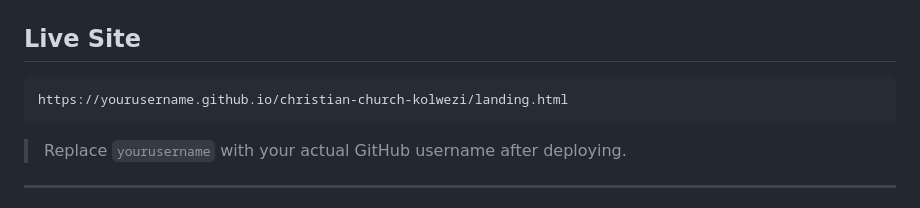
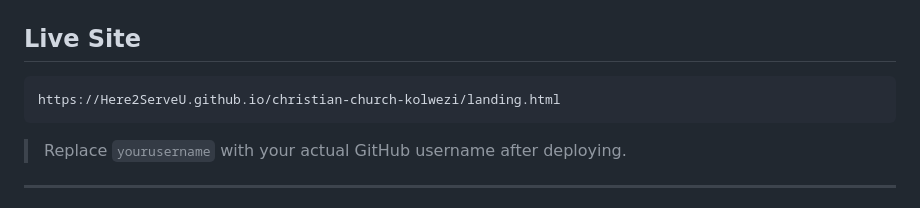
Before and after one commit to Here2ServeU/christian-church-kolwezi, a Markdown page: README.md, the part around the change. GitHub-like rendering.

````diff
--- a/README.md
+++ b/README.md
@@ -10,7 +10,7 @@ A complete, bilingual (French/English) church growth platform built for GitHub P
 ## Live Site
 
 ```
-https://yourusername.github.io/christian-church-kolwezi/landing.html
+https://Here2ServeU.github.io/christian-church-kolwezi/landing.html
 ```
 
 > Replace `yourusername` with your actual GitHub username after deploying.
````
